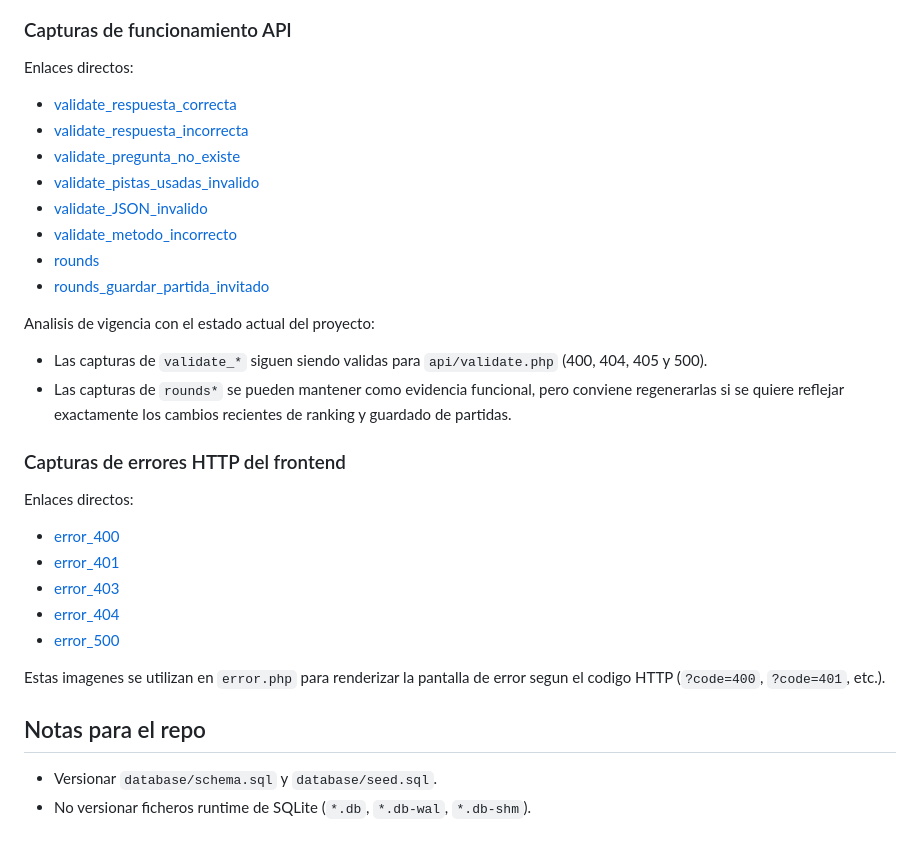
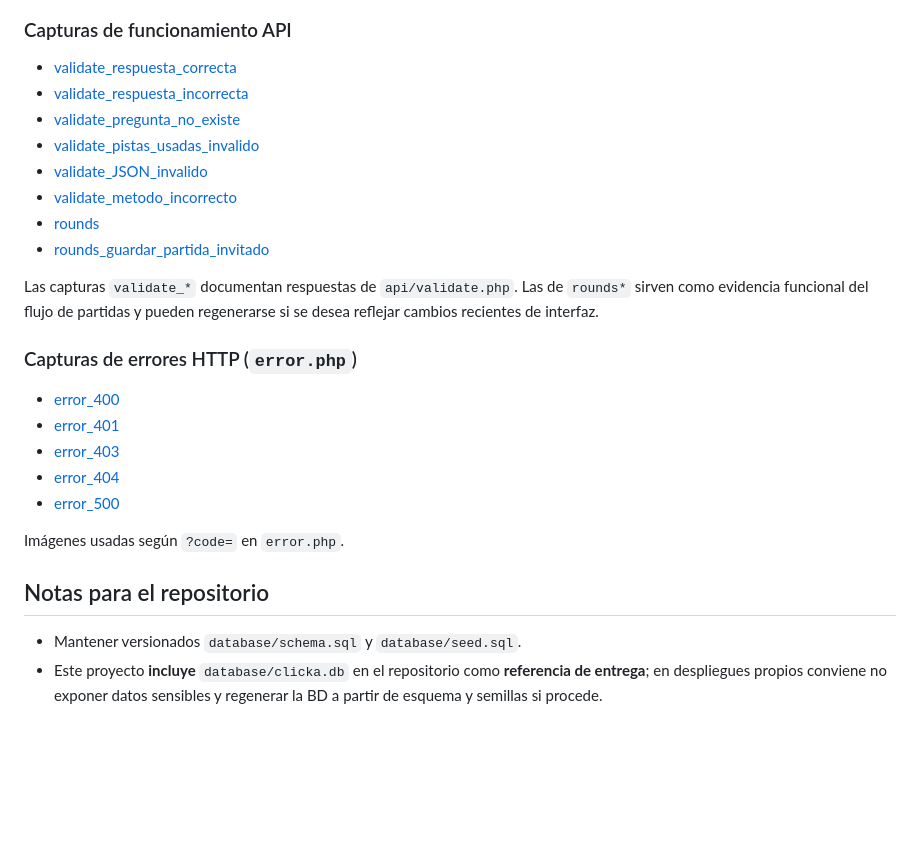
Before and after one commit to rikrd19/DAW2-M7-Proyecto-Final-CLICKA-juego-de-Pistas-, a Markdown page: README.md, the part around one of its changes. Rendered like a GitHub page; blank space fills up the shorter version.

```diff
--- a/README.md
+++ b/README.md
@@ -121,8 +129,6 @@ La aplicacion web **no llama** a este endpoint; sirve para **consultar las categ
 ![Diagrama relacional de tablas](assets/images/diagrama_de_tabla_relacional_normalizada.png)
 
 ### Capturas de funcionamiento API
-
-Enlaces directos:
 
 - [validate_respuesta_correcta](assets/images/screenshot/validate_respuesta_correcta.png)
 - [validate_respuesta_incorrecta](assets/images/screenshot/validate_respuesta_incorrecta.png)
@@ -133,14 +139,9 @@ Enlaces directos:
 - [rounds](assets/images/screenshot/rounds.png)
 - [rounds_guardar_partida_invitado](assets/images/screenshot/rounds_guardar_partida_invitado.png)
 
-Analisis de vigencia con el estado actual del proyecto:
+Las capturas `validate_*` documentan respuestas de `api/validate.php`. Las de `rounds*` sirven como evidencia funcional del flujo de partidas y pueden regenerarse si se desea reflejar cambios recientes de interfaz.
 
-- Las capturas de `validate_*` siguen siendo validas para `api/validate.php` (400, 404, 405 y 500).
-- Las capturas de `rounds*` se pueden mantener como evidencia funcional, pero conviene regenerarlas si se quiere reflejar exactamente los cambios recientes de ranking y guardado de partidas.
-
-### Capturas de errores HTTP del frontend
-
-Enlaces directos:
+### Capturas de errores HTTP (`error.php`)
 
 - [error_400](assets/images/errors/error_400.png)
 - [error_401](assets/images/errors/error_401.png)
@@ -148,9 +149,9 @@ Enlaces directos:
 - [error_404](assets/images/errors/error_404.png)
 - [error_500](assets/images/errors/error_500.png)
 
-Estas imagenes se utilizan en `error.php` para renderizar la pantalla de error segun el codigo HTTP (`?code=400`, `?code=401`, etc.).
+Imágenes usadas según `?code=` en `error.php`.
 
-## Notas para el repo
+## Notas para el repositorio
 
-- Versionar `database/schema.sql` y `database/seed.sql`.
-- No versionar ficheros runtime de SQLite (`*.db`, `*.db-wal`, `*.db-shm`).
+- Mantener versionados `database/schema.sql` y `database/seed.sql`.
+- Este proyecto **incluye** `database/clicka.db` en el repositorio como **referencia de entrega**; en despliegues propios conviene no exponer datos sensibles y regenerar la BD a partir de esquema y semillas si procede.
```
Also changed, not shown: other parts of README.md (+51 -43 lines).
